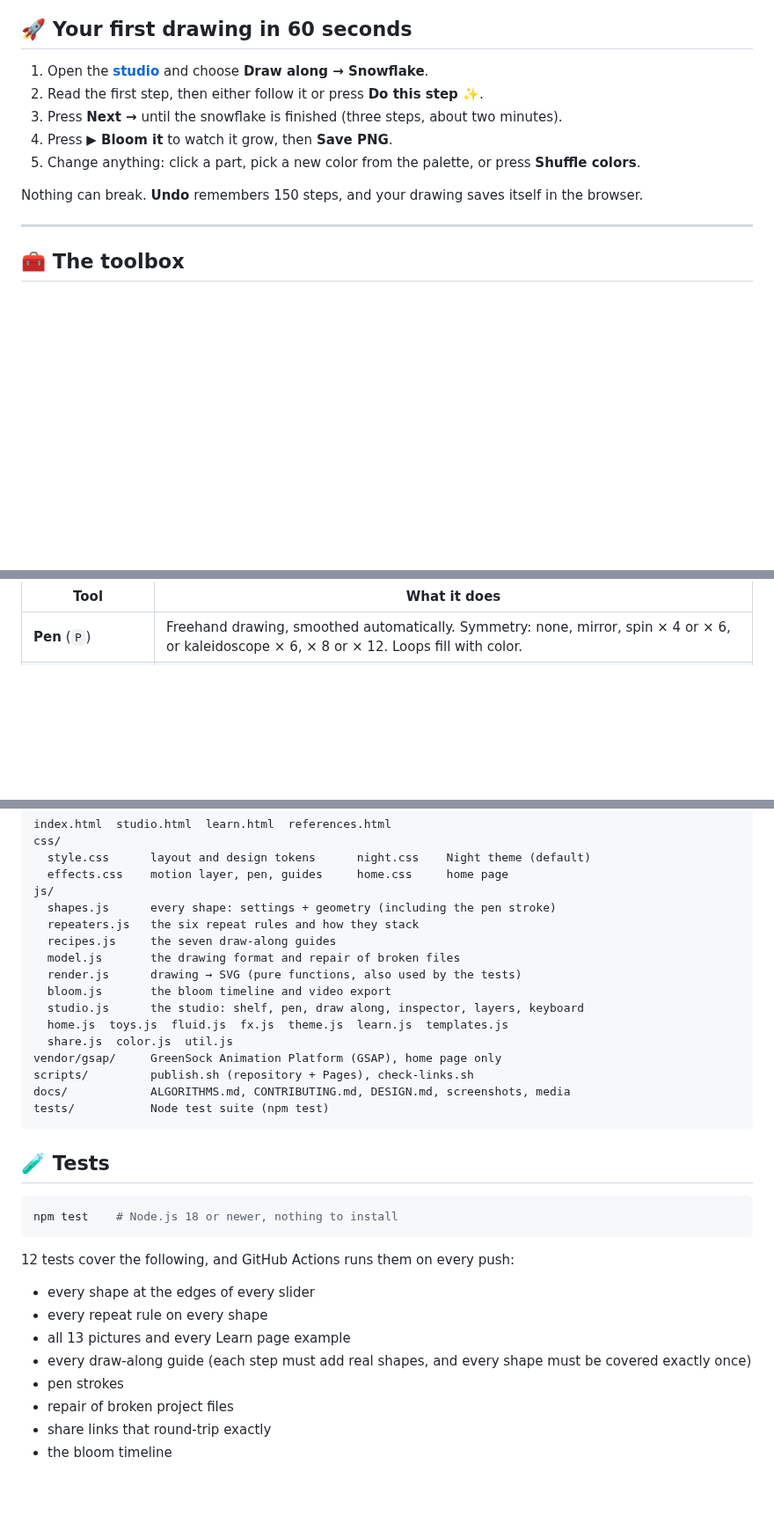
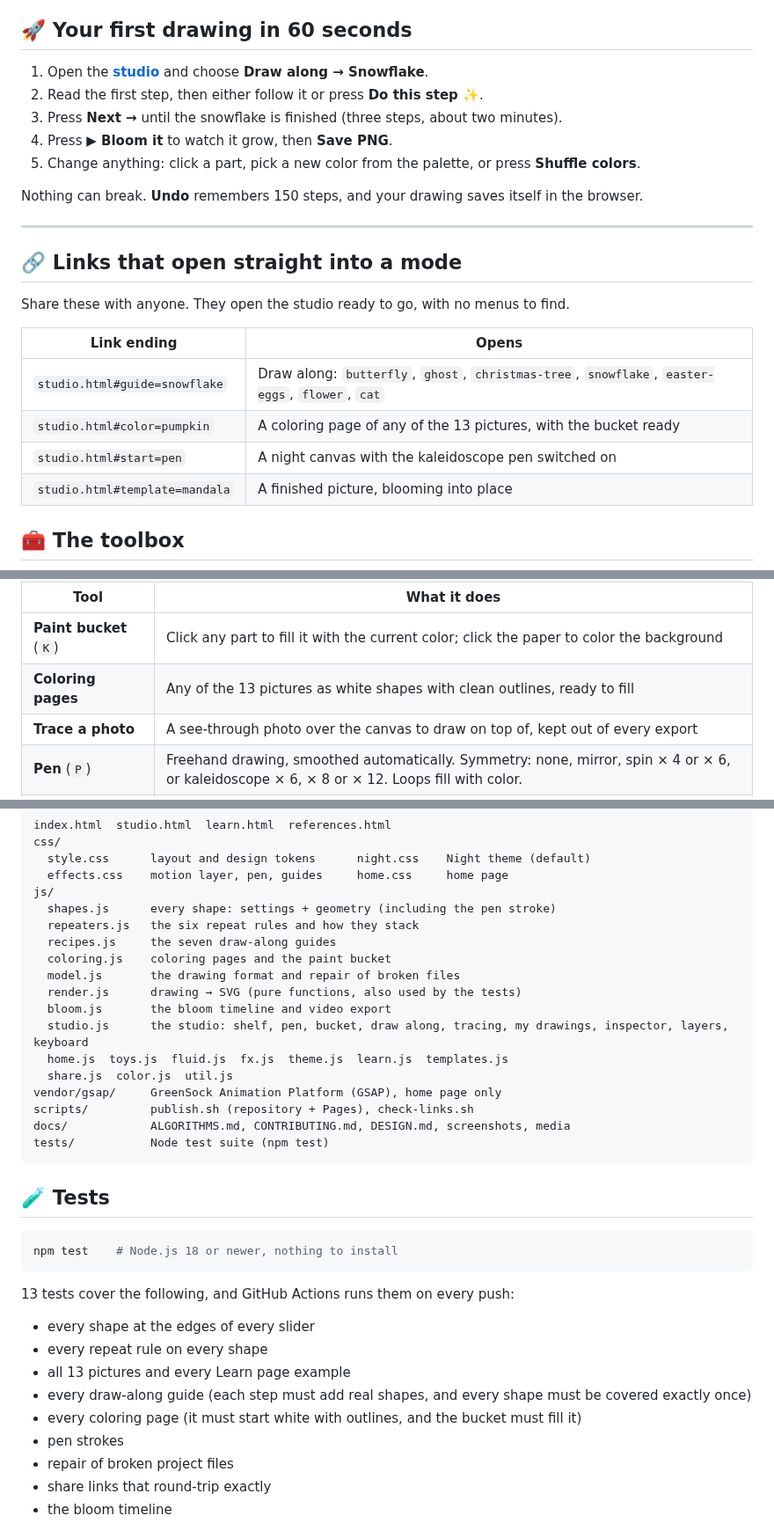
Before and after one commit to Normansrule/artful-drawing, a Markdown page: README.md, 3 parts joined by grey strips. Shown at 88% size. Drawn GitHub-style; folded sections open; blank space fills up the shorter version.

````diff
--- a/README.md
+++ b/README.md
@@ -80,12 +107,26 @@ Nothing can break. **Undo** remembers 150 steps, and your drawing saves itself i
 
 ---
 
+## 🔗 Links that open straight into a mode
+
+Share these with anyone. They open the studio ready to go, with no menus to find.
+
+| Link ending | Opens |
+|---|---|
+| `studio.html#guide=snowflake` | Draw along: `butterfly`, `ghost`, `christmas-tree`, `snowflake`, `easter-eggs`, `flower`, `cat` |
+| `studio.html#color=pumpkin` | A coloring page of any of the 13 pictures, with the bucket ready |
+| `studio.html#start=pen` | A night canvas with the kaleidoscope pen switched on |
+| `studio.html#template=mandala` | A finished picture, blooming into place |
+
 ## 🧰 The toolbox
 
 <img src="docs/screenshots/studio.png" alt="The studio in the Night theme: a shelf of shape tiles, a snowflake on the canvas, and the settings panel" width="100%">
 
 | Tool | What it does |
 |---|---|
+| **Paint bucket** (`K`) | Click any part to fill it with the current color; click the paper to color the background |
+| **Coloring pages** | Any of the 13 pictures as white shapes with clean outlines, ready to fill |
+| **Trace a photo** | A see-through photo over the canvas to draw on top of, kept out of every export |
 | **Pen** (`P`) | Freehand drawing, smoothed automatically. Symmetry: none, mirror, spin × 4 or × 6, or kaleidoscope × 6, × 8 or × 12. Loops fill with color. |
 | **Shapes** | Circle, box, triangle, polygon, star, heart, petal, drop, egg, moon, ring, wing, ghost, blob, cloud |
 | **Lines** | Straight, curve, arc, wave, zigzag, spiral, and your own pen strokes |
@@ -246,10 +300,11 @@ js/
   shapes.js      every shape: settings + geometry (including the pen stroke)
   repeaters.js   the six repeat rules and how they stack
   recipes.js     the seven draw-along guides
+  coloring.js    coloring pages and the paint bucket
   model.js       the drawing format and repair of broken files
   render.js      drawing → SVG (pure functions, also used by the tests)
   bloom.js       the bloom timeline and video export
-  studio.js      the studio: shelf, pen, draw along, inspector, layers, keyboard
+  studio.js      the studio: shelf, pen, bucket, draw along, tracing, my drawings, inspector, layers, keyboard
   home.js  toys.js  fluid.js  fx.js  theme.js  learn.js  templates.js
   share.js  color.js  util.js
 vendor/gsap/     GreenSock Animation Platform (GSAP), home page only
@@ -266,12 +321,13 @@ tests/           Node test suite (npm test)
 npm test    # Node.js 18 or newer, nothing to install
 ```
 
-12 tests cover the following, and GitHub Actions runs them on every push:
+13 tests cover the following, and GitHub Actions runs them on every push:
 
 - every shape at the edges of every slider
 - every repeat rule on every shape
 - all 13 pictures and every Learn page example
 - every draw-along guide (each step must add real shapes, and every shape must be covered exactly once)
+- every coloring page (it must start white with outlines, and the bucket must fill it)
 - pen strokes
 - repair of broken project files
 - share links that round-trip exactly
````
Also changed, not shown: other parts of README.md (+51 -11 lines), docs/media/color-in.gif (added), docs/screenshots/color-in.png (added), docs/screenshots/three-ways.png, 10 other files.
